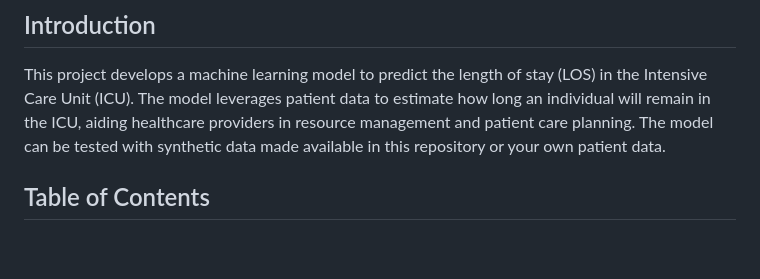
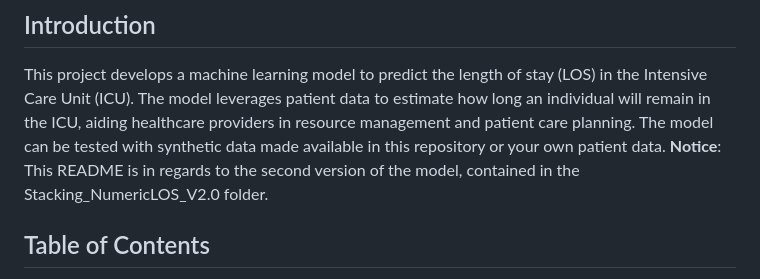
Before and after one commit to igor-peres/ICU-Length-of-Stay-Prediction, a Markdown page: README.md, the part around the change. GitHub-like rendering; blank space fills up the shorter version.

```diff
--- a/README.md
+++ b/README.md
@@ -3,6 +3,7 @@
 ## Introduction
 
 This project develops a machine learning model to predict the length of stay (LOS) in the Intensive Care Unit (ICU). The model leverages patient data to estimate how long an individual will remain in the ICU, aiding healthcare providers in resource management and patient care planning. The model can be tested with synthetic data made available in this repository or your own patient data.
+**Notice**: This README is in regards to the second version of the model, contained in the Stacking_NumericLOS_V2.0 folder.
 
 ## Table of Contents
 
```
